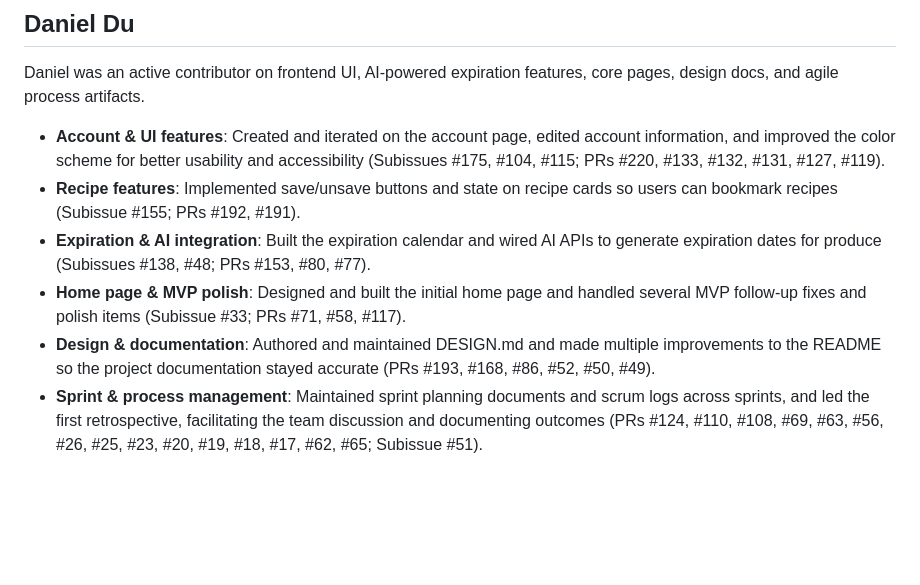
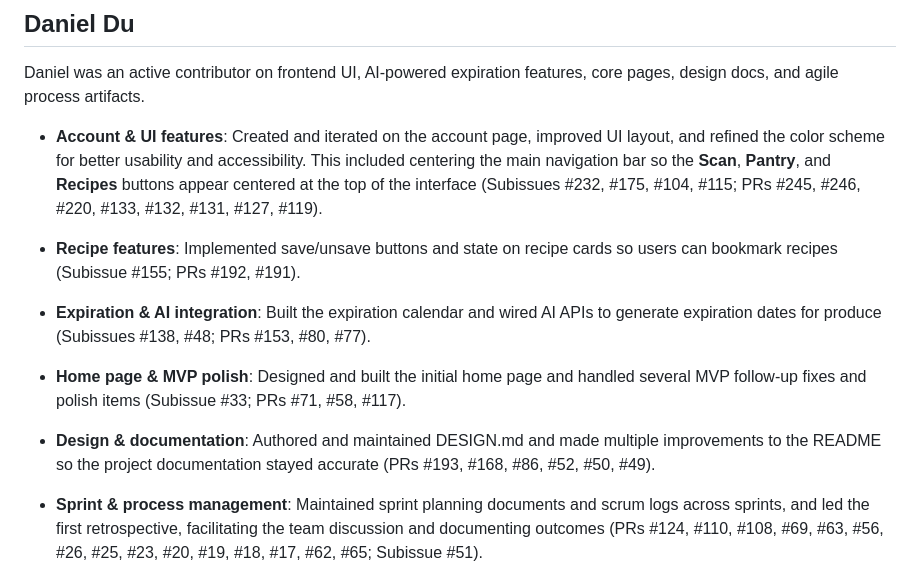
Before and after one commit to ucsb-cs148-w26/pj02-ai-cooking, a Markdown page: team/contributions/CONTRIBS.md, the part around the change. Drawn GitHub-style; blank space fills up the shorter version.

Commit message:
Refine contributions for Daniel Du in CONTRIBS.md
Updated Daniel Du's contributions to include improved UI layout and centering of navigation buttons.

```diff
--- a/team/contributions/CONTRIBS.md
+++ b/team/contributions/CONTRIBS.md
@@ -24,11 +24,16 @@ Yuxi was the initial idea person behind PantryPal and contributed across data, U
 
 Daniel was an active contributor on frontend UI, AI-powered expiration features, core pages, design docs, and agile process artifacts.
 
-- **Account & UI features**: Created and iterated on the account page, edited account information, and improved the color scheme for better usability and accessibility (Subissues #175, #104, #115; PRs #220, #133, #132, #131, #127, #119).
+- **Account & UI features**: Created and iterated on the account page, improved UI layout, and refined the color scheme for better usability and accessibility. This included centering the main navigation bar so the **Scan**, **Pantry**, and **Recipes** buttons appear centered at the top of the interface (Subissues #232, #175, #104, #115; PRs #245, #246, #220, #133, #132, #131, #127, #119).
+
 - **Recipe features**: Implemented save/unsave buttons and state on recipe cards so users can bookmark recipes (Subissue #155; PRs #192, #191).
+
 - **Expiration & AI integration**: Built the expiration calendar and wired AI APIs to generate expiration dates for produce (Subissues #138, #48; PRs #153, #80, #77).
+
 - **Home page & MVP polish**: Designed and built the initial home page and handled several MVP follow-up fixes and polish items (Subissue #33; PRs #71, #58, #117).
+
 - **Design & documentation**: Authored and maintained DESIGN.md and made multiple improvements to the README so the project documentation stayed accurate (PRs #193, #168, #86, #52, #50, #49).
+
 - **Sprint & process management**: Maintained sprint planning documents and scrum logs across sprints, and led the first retrospective, facilitating the team discussion and documenting outcomes (PRs #124, #110, #108, #69, #63, #56, #26, #25, #23, #20, #19, #18, #17, #62, #65; Subissue #51).
 
 ## PLaceholer for other team members
```
